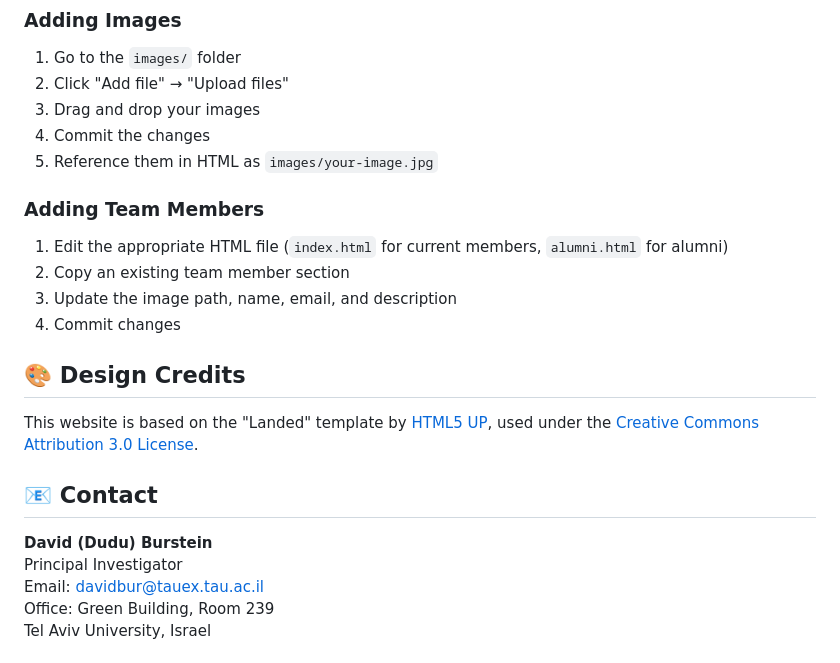
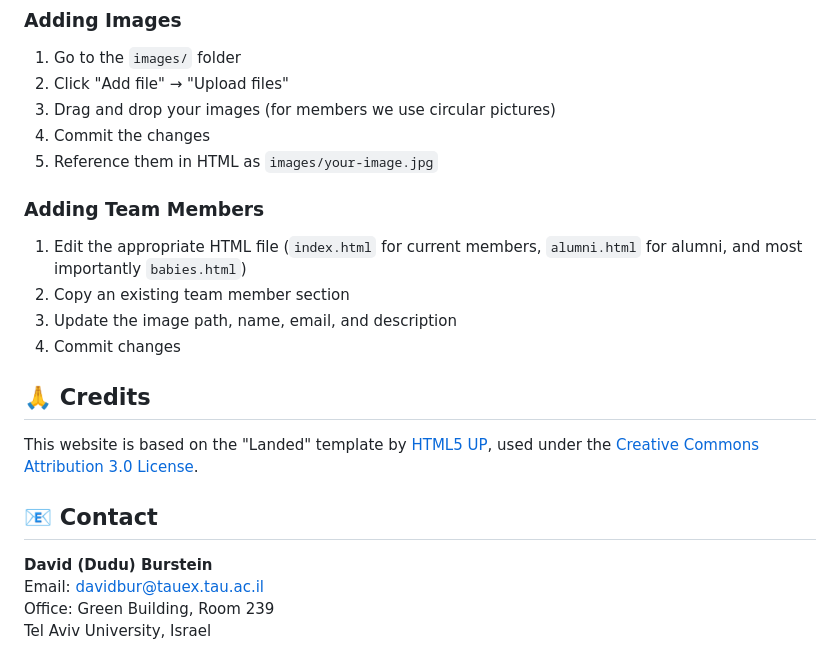
Before and after one commit to burstein-lab/burstein-lab.github.io, a Markdown page: README.md, the part around the change. Rendered like a GitHub page.

```diff
--- a/README.md
+++ b/README.md
@@ -58,22 +58,21 @@ The Burstein Lab conducts computational microbiology research using cutting-edge
 ### Adding Images
 1. Go to the `images/` folder
 2. Click "Add file" → "Upload files"
-3. Drag and drop your images
+3. Drag and drop your images (for members we use circular pictures)
 4. Commit the changes
 5. Reference them in HTML as `images/your-image.jpg`
 
 ### Adding Team Members
-1. Edit the appropriate HTML file (`index.html` for current members, `alumni.html` for alumni)
+1. Edit the appropriate HTML file (`index.html` for current members, `alumni.html` for alumni, and most importantly `babies.html`)
 2. Copy an existing team member section
 3. Update the image path, name, email, and description
 4. Commit changes
 
-## 🎨 Design Credits
+## 🙏 Credits
 This website is based on the "Landed" template by [HTML5 UP](https://html5up.net/), used under the [Creative Commons Attribution 3.0 License](https://html5up.net/license).
 
 ## 📧 Contact
 **David (Dudu) Burstein**
-Principal Investigator
 Email: davidbur@tauex.tau.ac.il
 Office: Green Building, Room 239
 Tel Aviv University, Israel
```
